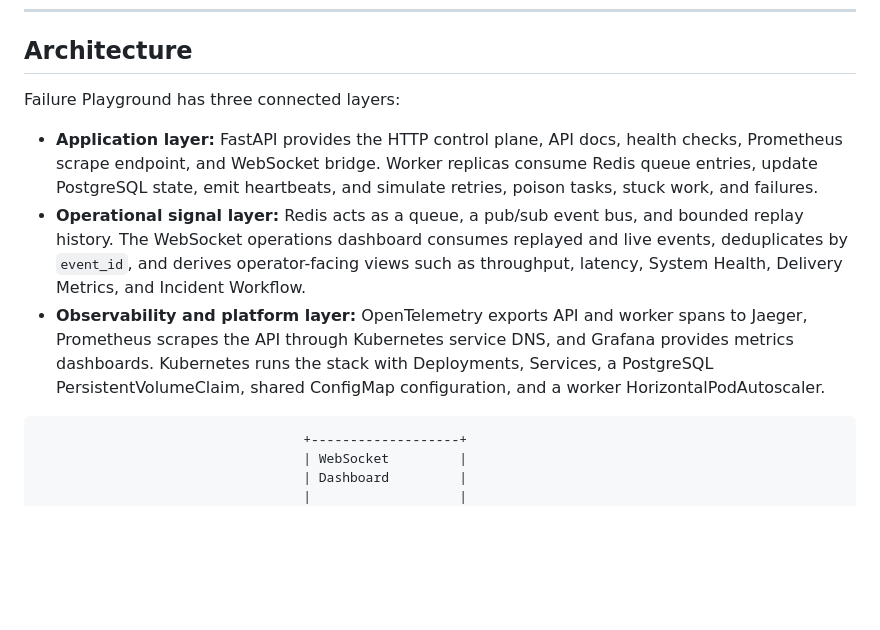
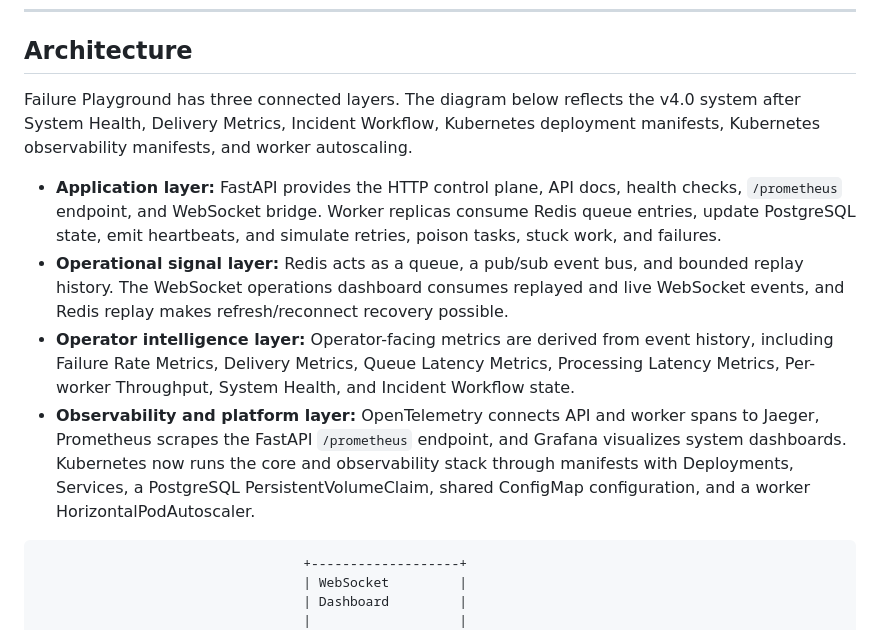
Before and after one commit to hmintopia03/failure-playground, a Markdown page: README.md, the part around the change. Drawn GitHub-style; blank space fills up the shorter version.

Commit message:
docs: update architecture diagram for v4

````diff
--- a/README.md
+++ b/README.md
@@ -109,11 +109,12 @@ It is designed to be understandable on one machine while still exposing problems
 
 ## Architecture
 
-Failure Playground has three connected layers:
+Failure Playground has three connected layers. The diagram below reflects the v4.0 system after System Health, Delivery Metrics, Incident Workflow, Kubernetes deployment manifests, Kubernetes observability manifests, and worker autoscaling.
 
-- **Application layer:** FastAPI provides the HTTP control plane, API docs, health checks, Prometheus scrape endpoint, and WebSocket bridge. Worker replicas consume Redis queue entries, update PostgreSQL state, emit heartbeats, and simulate retries, poison tasks, stuck work, and failures.
-- **Operational signal layer:** Redis acts as a queue, a pub/sub event bus, and bounded replay history. The WebSocket operations dashboard consumes replayed and live events, deduplicates by `event_id`, and derives operator-facing views such as throughput, latency, System Health, Delivery Metrics, and Incident Workflow.
-- **Observability and platform layer:** OpenTelemetry exports API and worker spans to Jaeger, Prometheus scrapes the API through Kubernetes service DNS, and Grafana provides metrics dashboards. Kubernetes runs the stack with Deployments, Services, a PostgreSQL PersistentVolumeClaim, shared ConfigMap configuration, and a worker HorizontalPodAutoscaler.
+- **Application layer:** FastAPI provides the HTTP control plane, API docs, health checks, `/prometheus` endpoint, and WebSocket bridge. Worker replicas consume Redis queue entries, update PostgreSQL state, emit heartbeats, and simulate retries, poison tasks, stuck work, and failures.
+- **Operational signal layer:** Redis acts as a queue, a pub/sub event bus, and bounded replay history. The WebSocket operations dashboard consumes replayed and live WebSocket events, and Redis replay makes refresh/reconnect recovery possible.
+- **Operator intelligence layer:** Operator-facing metrics are derived from event history, including Failure Rate Metrics, Delivery Metrics, Queue Latency Metrics, Processing Latency Metrics, Per-worker Throughput, System Health, and Incident Workflow state.
+- **Observability and platform layer:** OpenTelemetry connects API and worker spans to Jaeger, Prometheus scrapes the FastAPI `/prometheus` endpoint, and Grafana visualizes system dashboards. Kubernetes now runs the core and observability stack through manifests with Deployments, Services, a PostgreSQL PersistentVolumeClaim, shared ConfigMap configuration, and a worker HorizontalPodAutoscaler.
 
 ```
                                   +-------------------+
````
